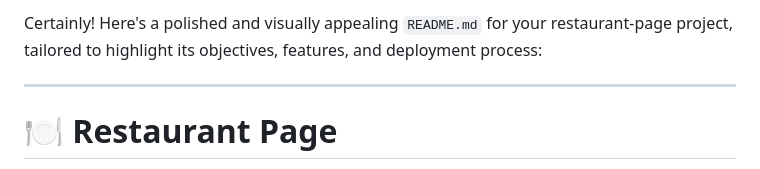
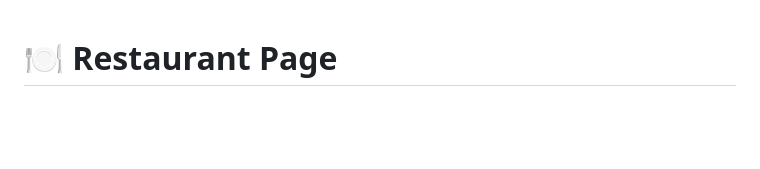
Before and after one commit to mubanga-1/restaurant-page, a Markdown page: README.md, the part around the change. Drawn GitHub-style; blank space fills up the shorter version.

```diff
--- a/README.md
+++ b/README.md
@@ -1,7 +1,3 @@
-Certainly! Here's a polished and visually appealing `README.md` for your restaurant-page project, tailored to highlight its objectives, features, and deployment process:
-
----
-
 # 🍽️ Restaurant Page
 
 Welcome to the **Restaurant Page** project, developed as part of The Odin Project's curriculum. This project showcases dynamic DOM manipulation using vanilla JavaScript, emphasizing modular design and efficient state management.
```
